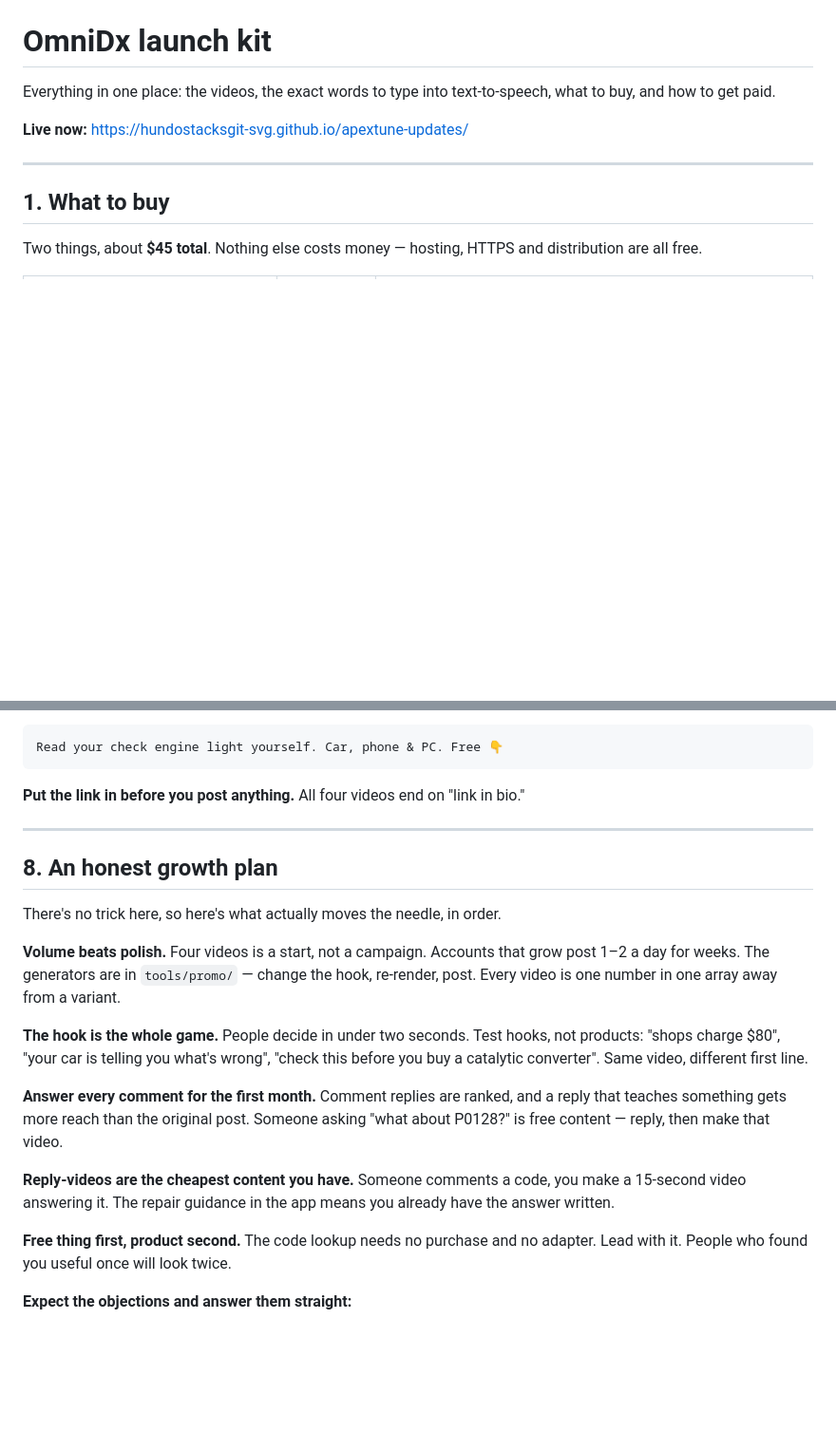
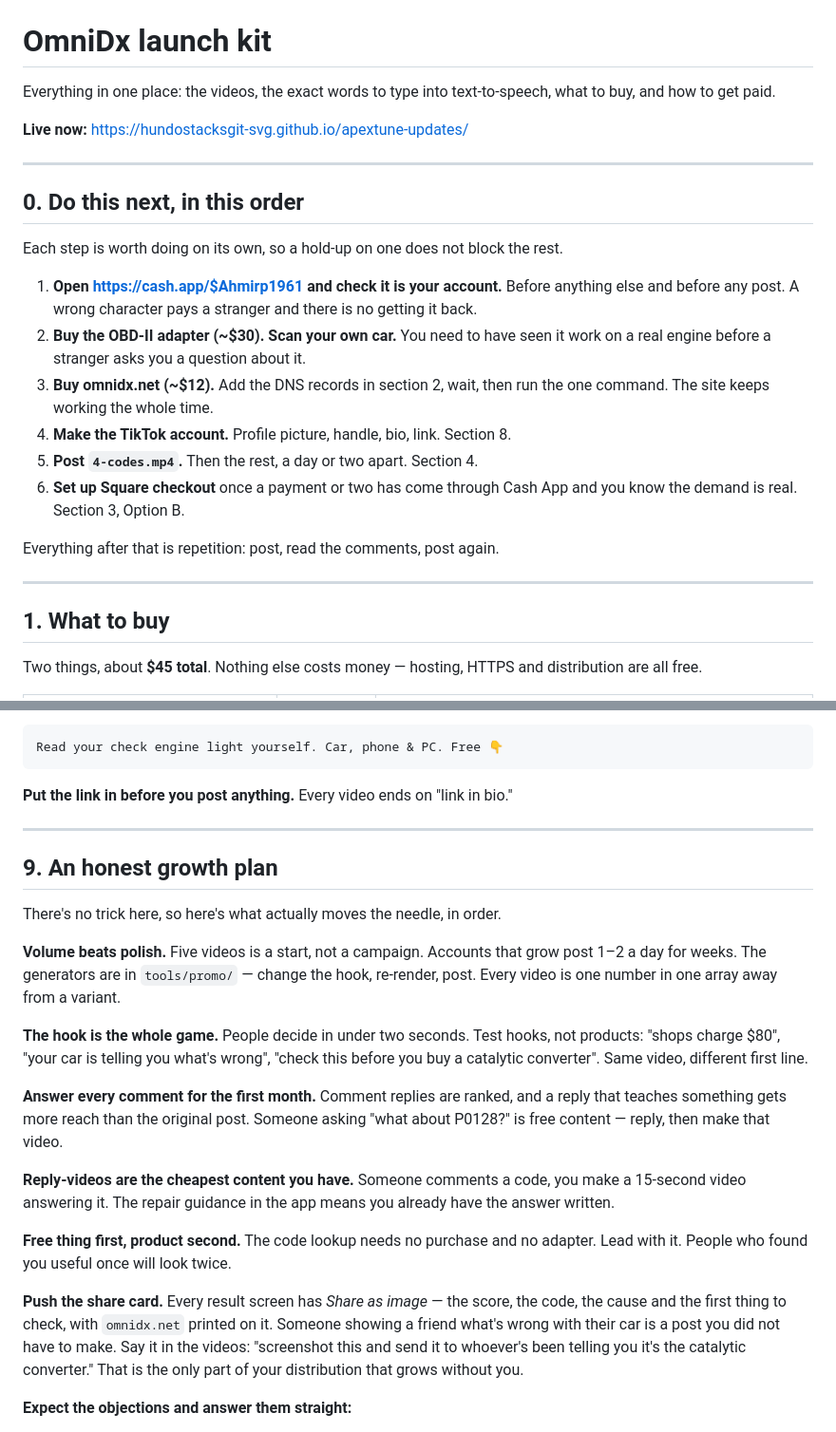
Before and after one commit to hundostacksgit-svg/apextune-updates, a Markdown page: docs/LAUNCH-KIT.md, 2 parts joined by grey strips. Shown at 95% size. Rendered like a GitHub page; blank space fills up the shorter version.

````diff
--- a/docs/LAUNCH-KIT.md
+++ b/docs/LAUNCH-KIT.md
@@ -4,6 +4,26 @@ Everything in one place: the videos, the exact words to type into text-to-speech
 what to buy, and how to get paid.
 
 **Live now:** <https://hundostacksgit-svg.github.io/apextune-updates/>
+
+---
+
+## 0. Do this next, in this order
+
+Each step is worth doing on its own, so a hold-up on one does not block the rest.
+
+1. **Open <https://cash.app/$Ahmirp1961> and check it is your account.** Before
+   anything else and before any post. A wrong character pays a stranger and
+   there is no getting it back.
+2. **Buy the OBD-II adapter (~$30). Scan your own car.** You need to have seen it
+   work on a real engine before a stranger asks you a question about it.
+3. **Buy omnidx.net (~$12).** Add the DNS records in section 2, wait, then run
+   the one command. The site keeps working the whole time.
+4. **Make the TikTok account.** Profile picture, handle, bio, link. Section 8.
+5. **Post `4-codes.mp4`.** Then the rest, a day or two apart. Section 4.
+6. **Set up Square checkout** once a payment or two has come through Cash App and
+   you know the demand is real. Section 3, Option B.
+
+Everything after that is repetition: post, read the comments, post again.
 
 ---
 
@@ -264,15 +335,15 @@ looks for a brand they've never heard of. "Car diagnostics" is what they type.
 Read your check engine light yourself. Car, phone & PC. Free 👇
 ```
 
-**Put the link in before you post anything.** All four videos end on "link in bio."
+**Put the link in before you post anything.** Every video ends on "link in bio."
 
 ---
 
-## 8. An honest growth plan
+## 9. An honest growth plan
 
 There's no trick here, so here's what actually moves the needle, in order.
 
-**Volume beats polish.** Four videos is a start, not a campaign. Accounts that
+**Volume beats polish.** Five videos is a start, not a campaign. Accounts that
 grow post 1–2 a day for weeks. The generators are in `tools/promo/` — change the
 hook, re-render, post. Every video is one number in one array away from a variant.
 
@@ -290,6 +361,13 @@ already have the answer written.
 
 **Free thing first, product second.** The code lookup needs no purchase and no
 adapter. Lead with it. People who found you useful once will look twice.
+
+**Push the share card.** Every result screen has *Share as image* — the score,
+the code, the cause and the first thing to check, with `omnidx.net` printed on
+it. Someone showing a friend what's wrong with their car is a post you did not
+have to make. Say it in the videos: "screenshot this and send it to whoever's
+been telling you it's the catalytic converter." That is the only part of your
+distribution that grows without you.
 
 **Expect the objections and answer them straight:**
 - *"AutoZone does this free"* — true. The pitch is not driving there, seeing
````
Also changed, not shown: other parts of docs/LAUNCH-KIT.md (+60 -5 lines), README.md (+5 -0 lines), docs/NEXT-PRODUCTS.md (added, +174 -0 lines).
